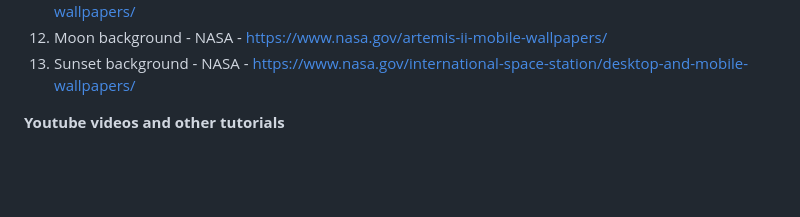
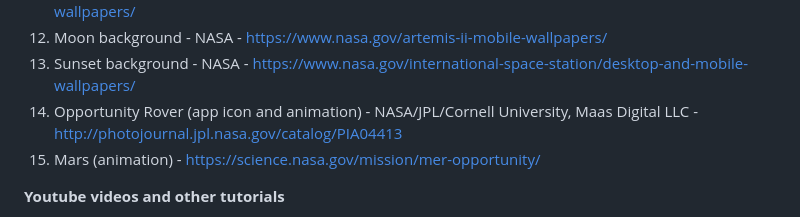
Before and after one commit to Maaadzia/SpacecraftOS, a Markdown page: README.md, the part around the change. Drawn GitHub-style; blank space fills up the shorter version.

Commit message:
Updated README credits

```diff
--- a/README.md
+++ b/README.md
@@ -143,6 +143,8 @@ Huge thanks to all of these sources. Without them, this project would be nothing
 11. Aurora background - NASA - https://www.nasa.gov/international-space-station/desktop-and-mobile-wallpapers/
 12. Moon background - NASA - https://www.nasa.gov/artemis-ii-mobile-wallpapers/
 13. Sunset background - NASA - https://www.nasa.gov/international-space-station/desktop-and-mobile-wallpapers/
+14. Opportunity Rover (app icon and animation) - NASA/JPL/Cornell University, Maas Digital LLC - http://photojournal.jpl.nasa.gov/catalog/PIA04413
+15. Mars (animation) - https://science.nasa.gov/mission/mer-opportunity/
 
 **Youtube videos and other tutorials**
 1. https://www.youtube.com/watch?v=KD1Yo8a_Qis - infinite scroll
```
